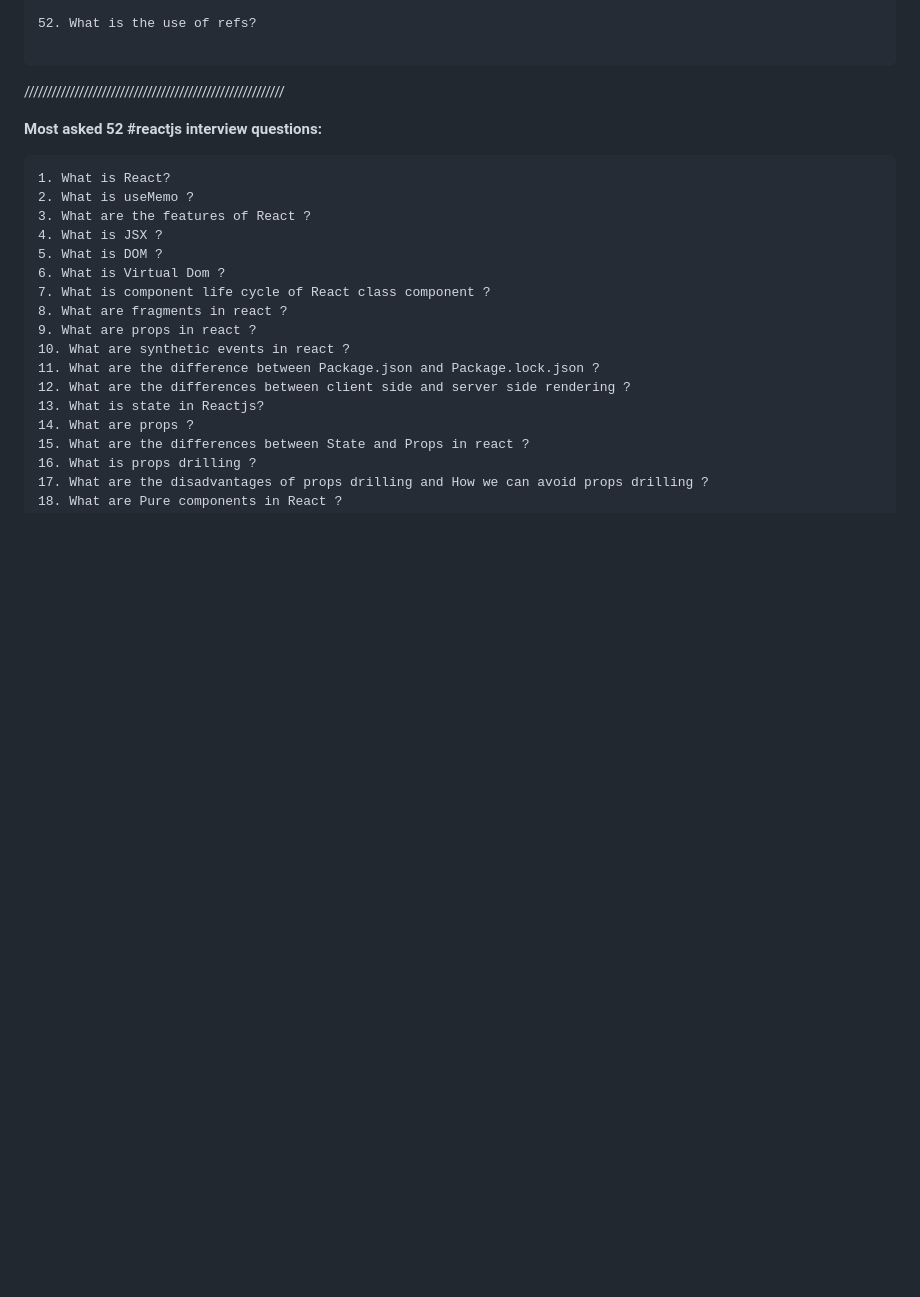
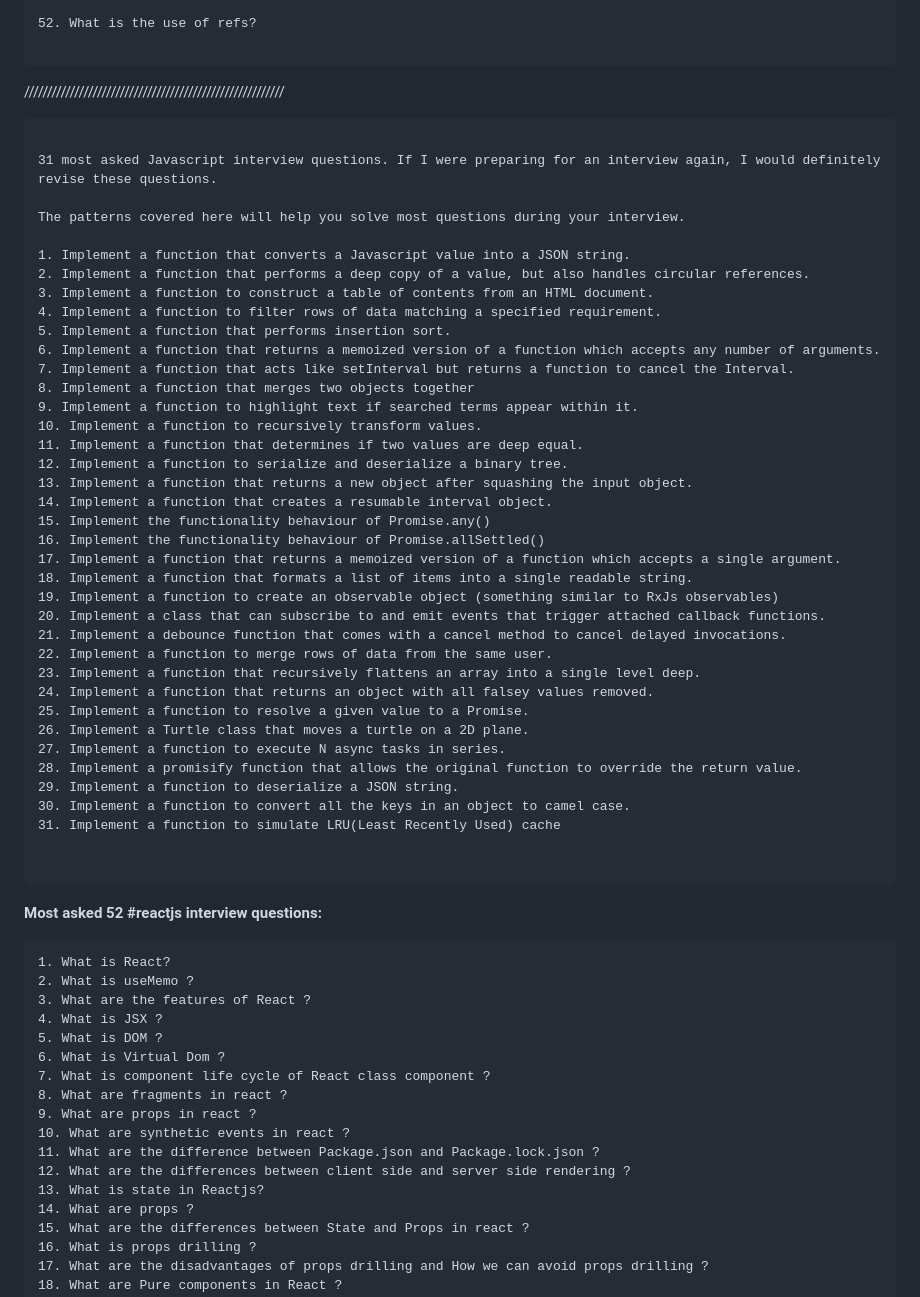
Before and after one commit to MuhammadShoaibKalim/JavaScript-Interview-material, a Markdown page: README.md, the part around the change. Rendered like a GitHub page; blank space fills up the shorter version.

````diff
--- a/README.md
+++ b/README.md
@@ -163,6 +163,48 @@ Save the post and reshare the post with other devs to help.
 
 ```
 /////////////////////////////////////////////////////////
+
+
+```
+
+31 most asked Javascript interview questions. If I were preparing for an interview again, I would definitely revise these questions.
+
+The patterns covered here will help you solve most questions during your interview.
+
+1. Implement a function that converts a Javascript value into a JSON string.
+2. Implement a function that performs a deep copy of a value, but also handles circular references.
+3. Implement a function to construct a table of contents from an HTML document.
+4. Implement a function to filter rows of data matching a specified requirement.
+5. Implement a function that performs insertion sort.
+6. Implement a function that returns a memoized version of a function which accepts any number of arguments.
+7. Implement a function that acts like setInterval but returns a function to cancel the Interval.
+8. Implement a function that merges two objects together
+9. Implement a function to highlight text if searched terms appear within it.
+10. Implement a function to recursively transform values.
+11. Implement a function that determines if two values are deep equal.
+12. Implement a function to serialize and deserialize a binary tree.
+13. Implement a function that returns a new object after squashing the input object.
+14. Implement a function that creates a resumable interval object.
+15. Implement the functionality behaviour of Promise.any()
+16. Implement the functionality behaviour of Promise.allSettled()
+17. Implement a function that returns a memoized version of a function which accepts a single argument.
+18. Implement a function that formats a list of items into a single readable string.
+19. Implement a function to create an observable object (something similar to RxJs observables)
+20. Implement a class that can subscribe to and emit events that trigger attached callback functions.
+21. Implement a debounce function that comes with a cancel method to cancel delayed invocations.
+22. Implement a function to merge rows of data from the same user.
+23. Implement a function that recursively flattens an array into a single level deep.
+24. Implement a function that returns an object with all falsey values removed.
+25. Implement a function to resolve a given value to a Promise.
+26. Implement a Turtle class that moves a turtle on a 2D plane.
+27. Implement a function to execute N async tasks in series.
+28. Implement a promisify function that allows the original function to override the return value.
+29. Implement a function to deserialize a JSON string.
+30. Implement a function to convert all the keys in an object to camel case.
+31. Implement a function to simulate LRU(Least Recently Used) cache
+
+
+```
 
 **Most asked 52 #reactjs interview questions:**
 
````
